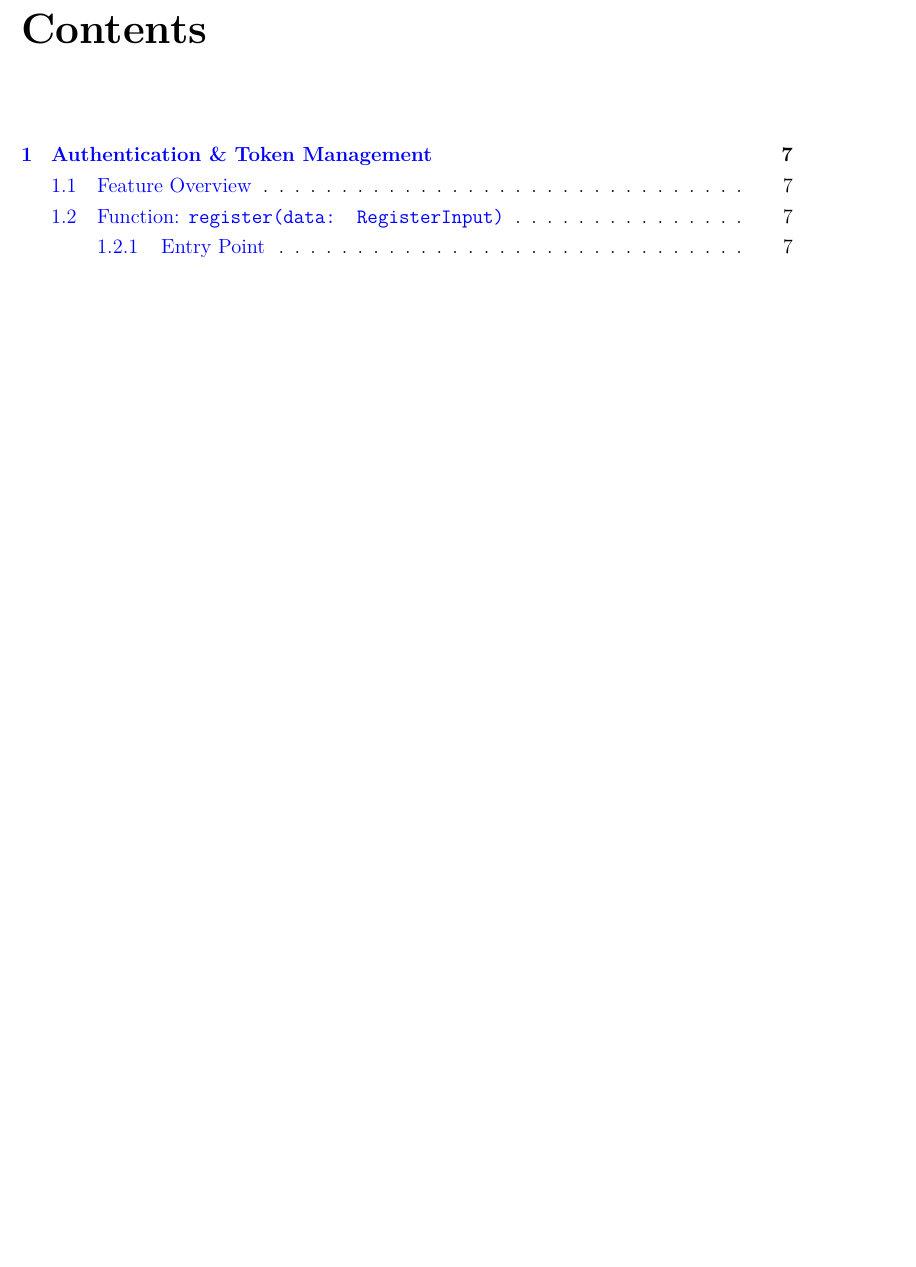
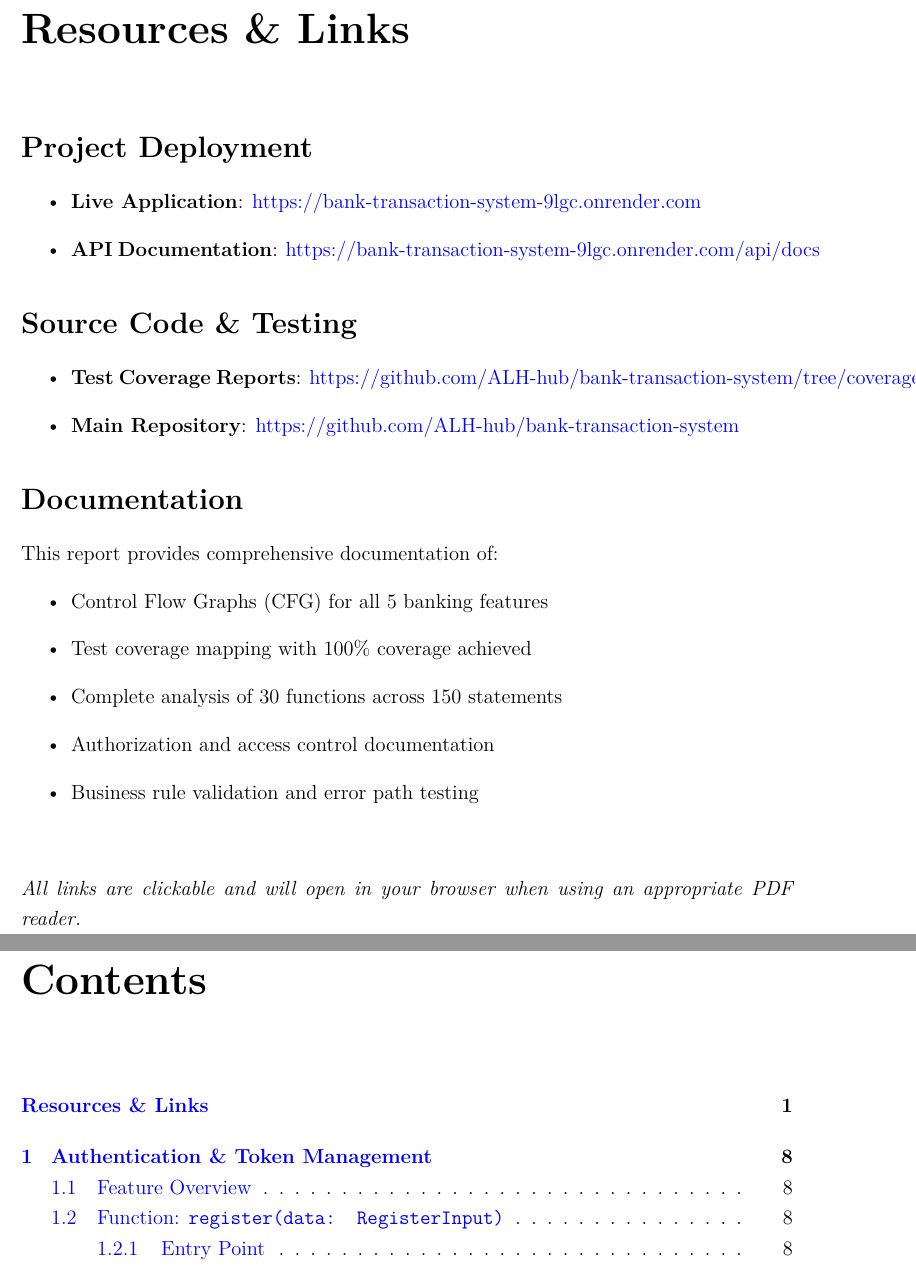
Before and after one commit to ALH-hub/bank-transaction-system, a LaTeX thesis (docs/report.tex): part of page 2 of 51 before the commit and two parts of pages 2 and 3 of 52 after it, the two joined at a grey line, cut at the place of the change, the shorter picture padded with empty space. Compiled offline with pdfLaTeX.

Commit message:
Add Resources & Links section to report and remove outdated TOC file
- Introduced a new "Resources & Links" chapter in the report.tex file, providing direct links to the live application, API documentation, source code, and test coverage reports.
- Included a summary of the documentation contents related to control flow graphs, test coverage, function analysis, authorization, and business rule validation.
- Deleted the outdated report.toc file as it is no longer needed.

Co-authored-by: Copilot <copilot@github.com>

```diff
--- a/docs/report.tex
+++ b/docs/report.tex
@@ -55,6 +55,37 @@
 % Title Page
 \maketitle
 
+% Resources Page
+\newpage
+\chapter*{Resources \& Links}
+\addcontentsline{toc}{chapter}{Resources \& Links}
+
+\section*{Project Deployment}
+\begin{itemize}
+    \item \textbf{Live Application}: \href{https://bank-transaction-system-9lgc.onrender.com}{https://bank-transaction-system-9lgc.onrender.com}
+    \item \textbf{API Documentation}: \href{https://bank-transaction-system-9lgc.onrender.com/api/docs}{https://bank-transaction-system-9lgc.onrender.com/api/docs}
+\end{itemize}
+
+\section*{Source Code \& Testing}
+\begin{itemize}
+    \item \textbf{Test Coverage Reports}: \href{https://github.com/ALH-hub/bank-transaction-system/tree/coverage/coverage}{https://github.com/ALH-hub/bank-transaction-system/tree/coverage/coverage}
+    \item \textbf{Main Repository}: \href{https://github.com/ALH-hub/bank-transaction-system}{https://github.com/ALH-hub/bank-transaction-system}
+\end{itemize}
+
+\section*{Documentation}
+This report provides comprehensive documentation of:
+\begin{itemize}
+    \item Control Flow Graphs (CFG) for all 5 banking features
+    \item Test coverage mapping with 100\% coverage achieved
+    \item Complete analysis of 30 functions across 150 statements
+    \item Authorization and access control documentation
+    \item Business rule validation and error path testing
+\end{itemize}
+
+\vspace{1cm}
+\noindent
+\textit{All links are clickable and will open in your browser when using an appropriate PDF reader.}
+
 % Table of Contents
 \newpage
 \tableofcontents
```
Also changed, not shown: 6 other files.
